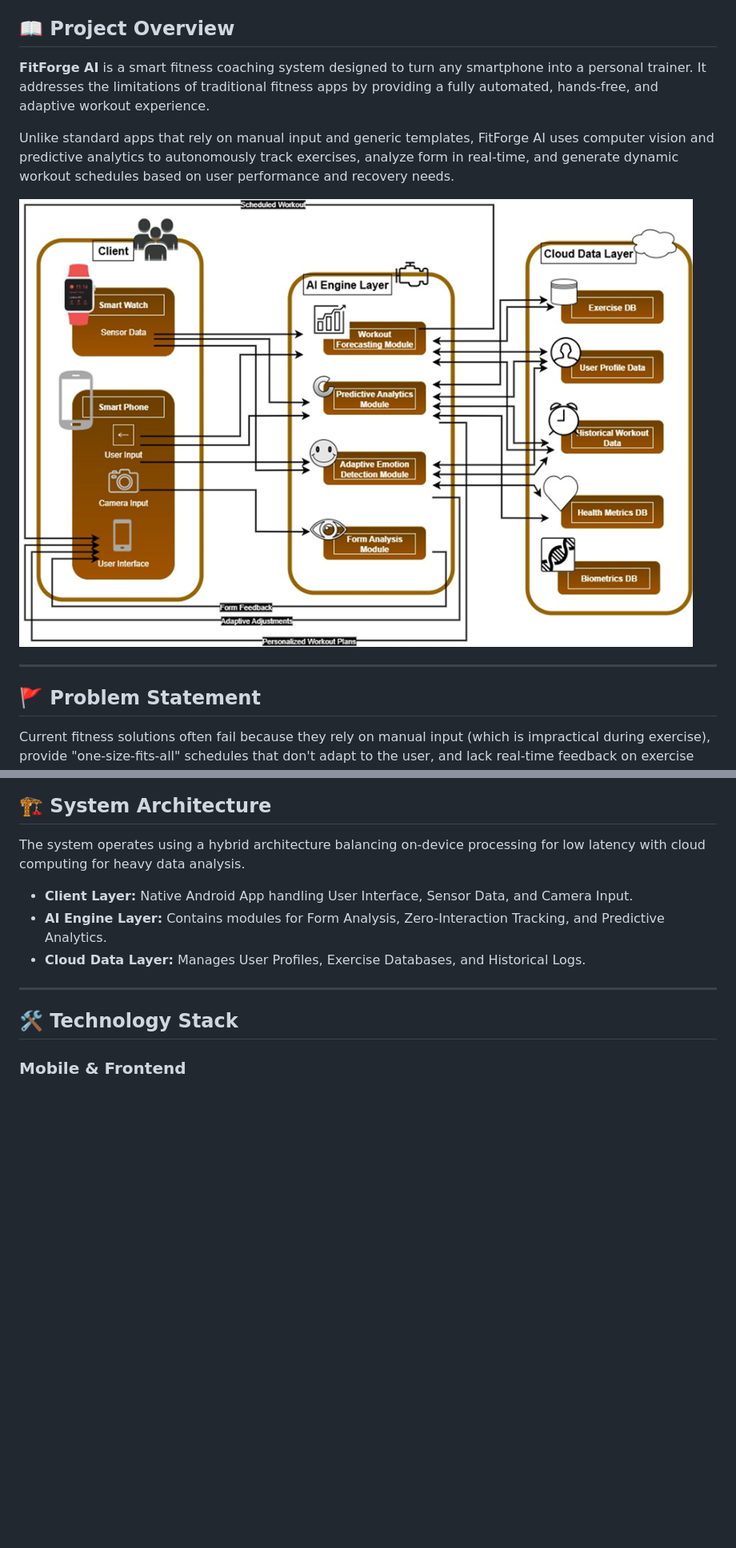
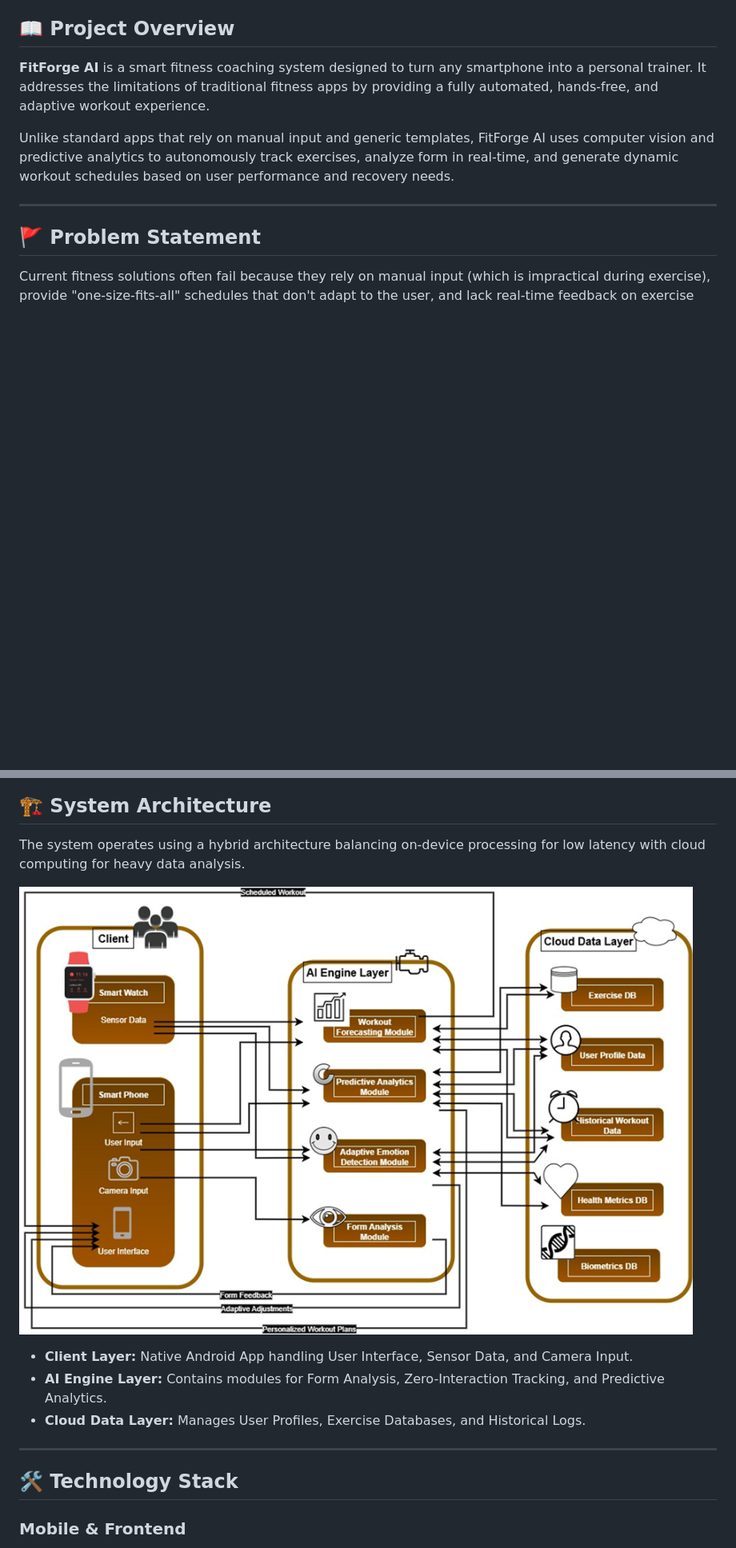
Before and after one commit to IjaasMohamed/25-26J-400-AI-Fitness-Nutrition-Coach, a Markdown page: README.md, 2 parts joined by grey strips. Shown: that part at 80% size. Drawn GitHub-style; pictures changed too: image-3.png (added); blank space fills up the shorter version.

```diff
--- a/README.md
+++ b/README.md
@@ -5,8 +5,6 @@
 **FitForge AI** is a smart fitness coaching system designed to turn any smartphone into a personal trainer. It addresses the limitations of traditional fitness apps by providing a fully automated, hands-free, and adaptive workout experience.
 
 Unlike standard apps that rely on manual input and generic templates, FitForge AI uses computer vision and predictive analytics to autonomously track exercises, analyze form in real-time, and generate dynamic workout schedules based on user performance and recovery needs.
-
-![alt text](image-2.png)
 
 ---
 
@@ -52,6 +50,8 @@ Proactive insights to manage long-term health and performance.
 ## 🏗 System Architecture
 
 The system operates using a hybrid architecture balancing on-device processing for low latency with cloud computing for heavy data analysis.
+
+![alt text](image-3.png)
 
 * **Client Layer:** Native Android App handling User Interface, Sensor Data, and Camera Input.
 * **AI Engine Layer:** Contains modules for Form Analysis, Zero-Interaction Tracking, and Predictive Analytics.
```
